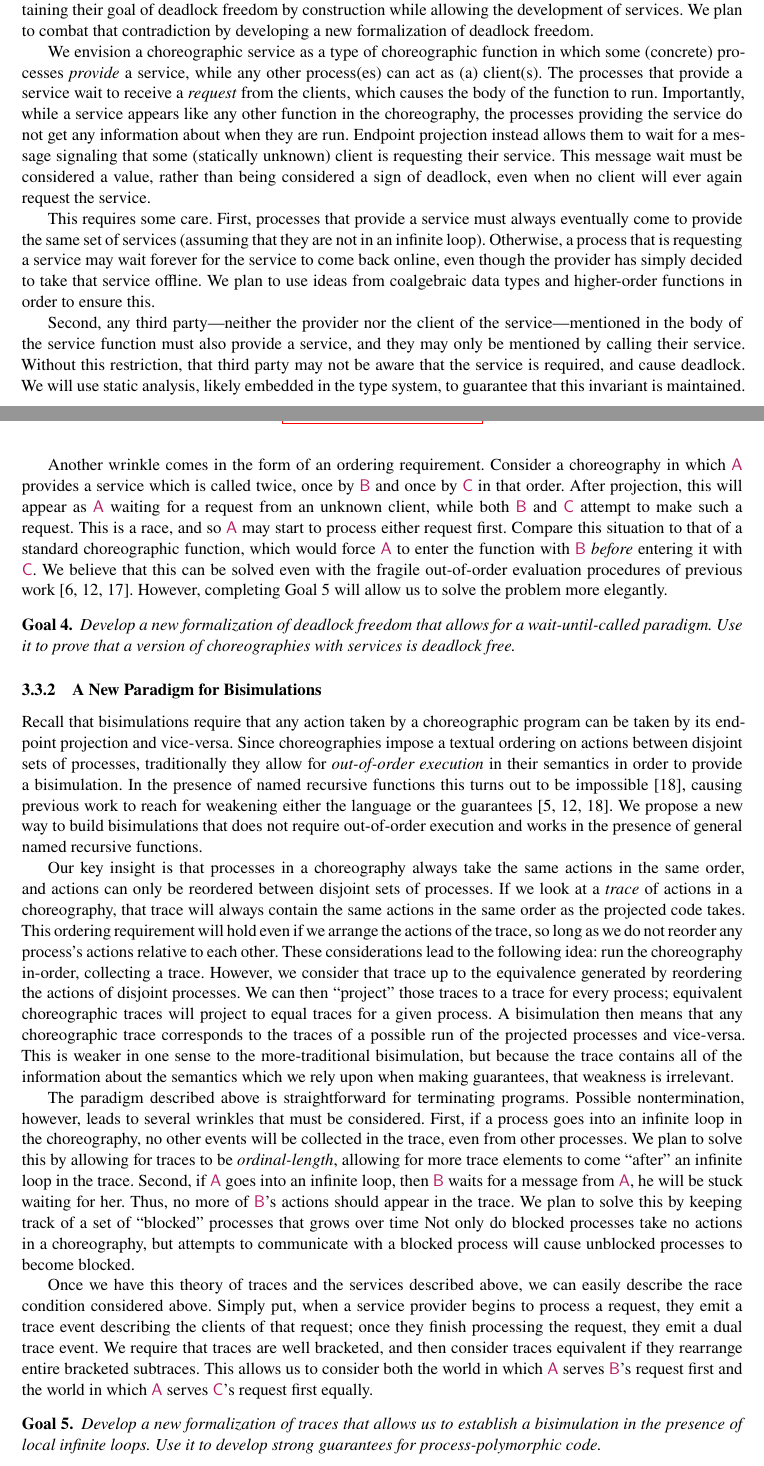
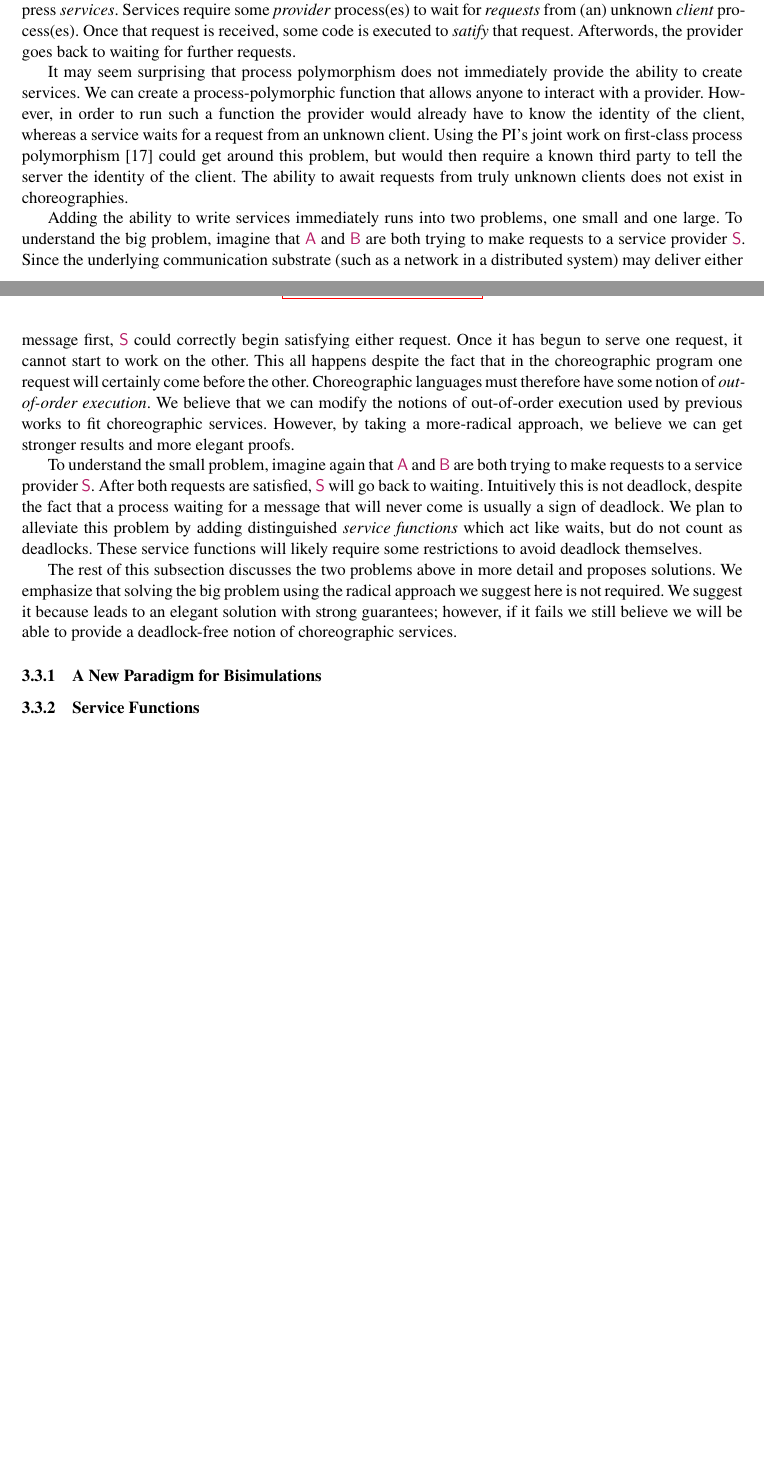
Before and after one commit to akhirsch/choreo-service-architectures, a LaTeX document (desc.tex, which reads header.tex, t3.tex): two parts of pages 9 and 10 of 15 before the commit and two parts of pages 8 and 9 of 13 after it, joined at a grey line, cut at the place of the change, the shorter picture padded with empty space. Compiled offline with XeLaTeX.

Commit message:
Thrust 3 rewrite started.

```diff
--- a/header.tex
+++ b/header.tex
@@ -206,6 +206,7 @@
 \newcommand{\Bob}{\LocFont{B}}
 \newcommand{\Cathy}{\LocFont{C}}
 \newcommand{\Dave}{\LocFont{D}}
+\newcommand{\Server}{\LocFont{S}}
 
 %% Choreographic Syntax
 \newcommand{\ChorCol}[1]{{\color{chorcolor}#1}}
--- a/t3.tex
+++ b/t3.tex
@@ -3,2 +3,39 @@
 \label{sec:t3}
 
+While choreographies in the state of the art excel at writing multiprocess programs, they are not able to express \emph{services}.
+Services require some \emph{provider} process(es) to wait for \emph{requests} from (an) unknown \emph{client} process(es).
+Once that request is received, some code is executed to \emph{satify} that request.
+Afterwords, the provider goes back to waiting for further requests.
+
+It may seem surprising that process polymorphism does not immediately provide the ability to create services.
+We can create a process-polymorphic function that allows anyone to interact with a provider.
+However, in order to run such a function the provider would already have to know the identity of the client, whereas a service waits for a request from an unknown client.
+Using the PI's joint work on first-class process polymorphism~\cite{SamuelsonHC25} could get around this problem, but would then require a known third party to tell the server the identity of the client.
+The ability to await requests from truly unknown clients does not exist in choreographies.
+
+Adding the ability to write services immediately runs into two problems, one small and one large.
+To understand the big problem, imagine that \Alice{} and \Bob{} are both trying to make requests to a service provider~\Server.
+Since the underlying communication substrate (such as a network in a distributed system) may deliver either message first, \Server{} could correctly begin satisfying either request.
+Once it has begun to serve one request, it cannot start to work on the other.
+This all happens despite the fact that in the choreographic program one request will certainly come before the other.
+Choreographic languages must therefore have some notion of \emph{out-of-order execution}.
+We believe that we can modify the notions of out-of-order execution used by previous works to fit choreographic services.
+However, by taking a more-radical approach, we believe we can get stronger results and more elegant proofs.
+
+To understand the small problem, imagine again that \Alice{} and \Bob{} are both trying to make requests to a service provider~\Server.
+After both requests are satisfied, \Server{} will go back to waiting.
+Intuitively this is not deadlock, despite the fact that a process waiting for a message that will never come is usually a sign of deadlock.
+We plan to alleviate this problem by adding distinguished \emph{service functions} which act like waits, but do not count as deadlocks.
+These service functions will likely require some restrictions to avoid deadlock themselves.
+
+The rest of this subsection discusses the two problems above in more detail and proposes solutions.
+We emphasize that solving the big problem using the radical approach we suggest here is not required.
+We suggest it because leads to an elegant solution with strong guarantees; however, if it fails we still believe we will be able to provide a deadlock-free notion of choreographic services.
+
+\subsubsection{A New Paradigm for Bisimulations}
+\label{sec:new-parad-bisim}
+
+
+
+\subsubsection{Service Functions}
+\label{sec:service-functions}
@@ -26 +44,0 @@ They will include sending messages, but without the structural requirements of e
-Instead, the program for a server will only specify that it is waiting for a message from any client,
```
Also changed, not shown: t3.tex (44 more changed lines).
